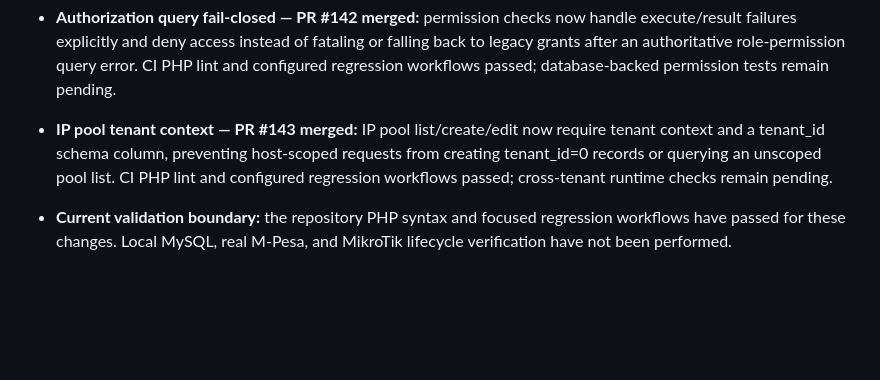
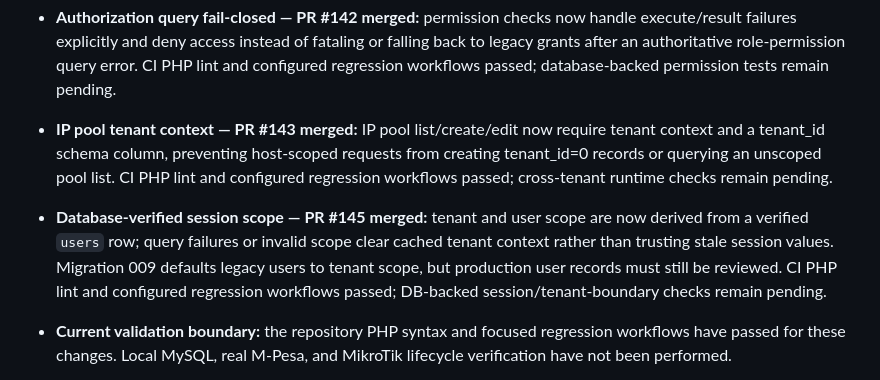
Before and after one commit to benjahwambua/billing_system, a Markdown page: docs/MODULE_COMPLETENESS_REGISTER.md, the part around the change. Drawn GitHub-style; blank space fills up the shorter version.

Commit message:
Record database-verified session scope hardening

```diff
--- a/docs/MODULE_COMPLETENESS_REGISTER.md
+++ b/docs/MODULE_COMPLETENESS_REGISTER.md
@@ -123,6 +123,7 @@ Reference: [Database README](../database/README.md) and [Migration Dependency Au
 - **Account expiry recovery — PR #140 merged:** the expiry job is queued before the account is marked expired, so a queue-creation failure does not prematurely exclude the account from future expiry attempts.
 - **Authorization query fail-closed — PR #142 merged:** permission checks now handle execute/result failures explicitly and deny access instead of fataling or falling back to legacy grants after an authoritative role-permission query error. CI PHP lint and configured regression workflows passed; database-backed permission tests remain pending.
 - **IP pool tenant context — PR #143 merged:** IP pool list/create/edit now require tenant context and a tenant_id schema column, preventing host-scoped requests from creating tenant_id=0 records or querying an unscoped pool list. CI PHP lint and configured regression workflows passed; cross-tenant runtime checks remain pending.
+- **Database-verified session scope — PR #145 merged:** tenant and user scope are now derived from a verified `users` row; query failures or invalid scope clear cached tenant context rather than trusting stale session values. Migration 009 defaults legacy users to tenant scope, but production user records must still be reviewed. CI PHP lint and configured regression workflows passed; DB-backed session/tenant-boundary checks remain pending.
 - **Current validation boundary:** the repository PHP syntax and focused regression workflows have passed for these changes. Local MySQL, real M-Pesa, and MikroTik lifecycle verification have not been performed.
 
 **Important:** This register is an initial inventory based on repository files and existing database audit notes. It intentionally does not claim that any module is functionally complete merely because a PHP file exists.
```
